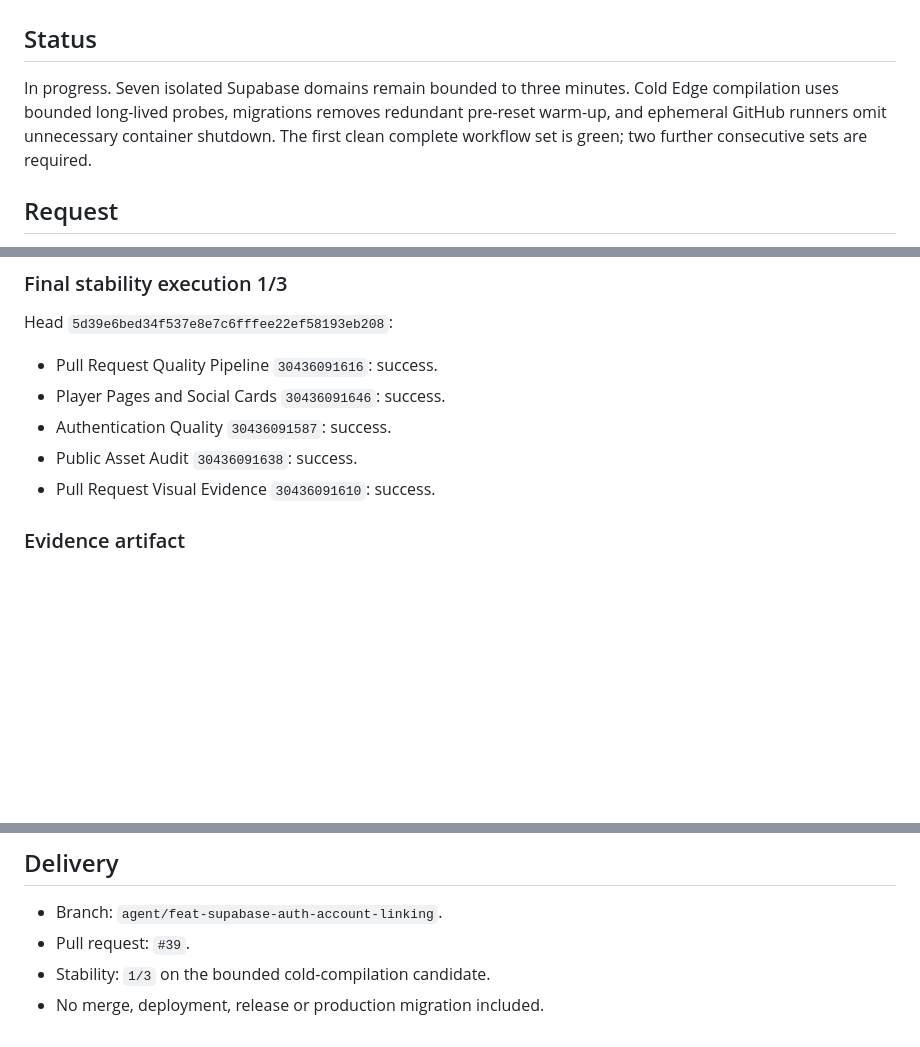
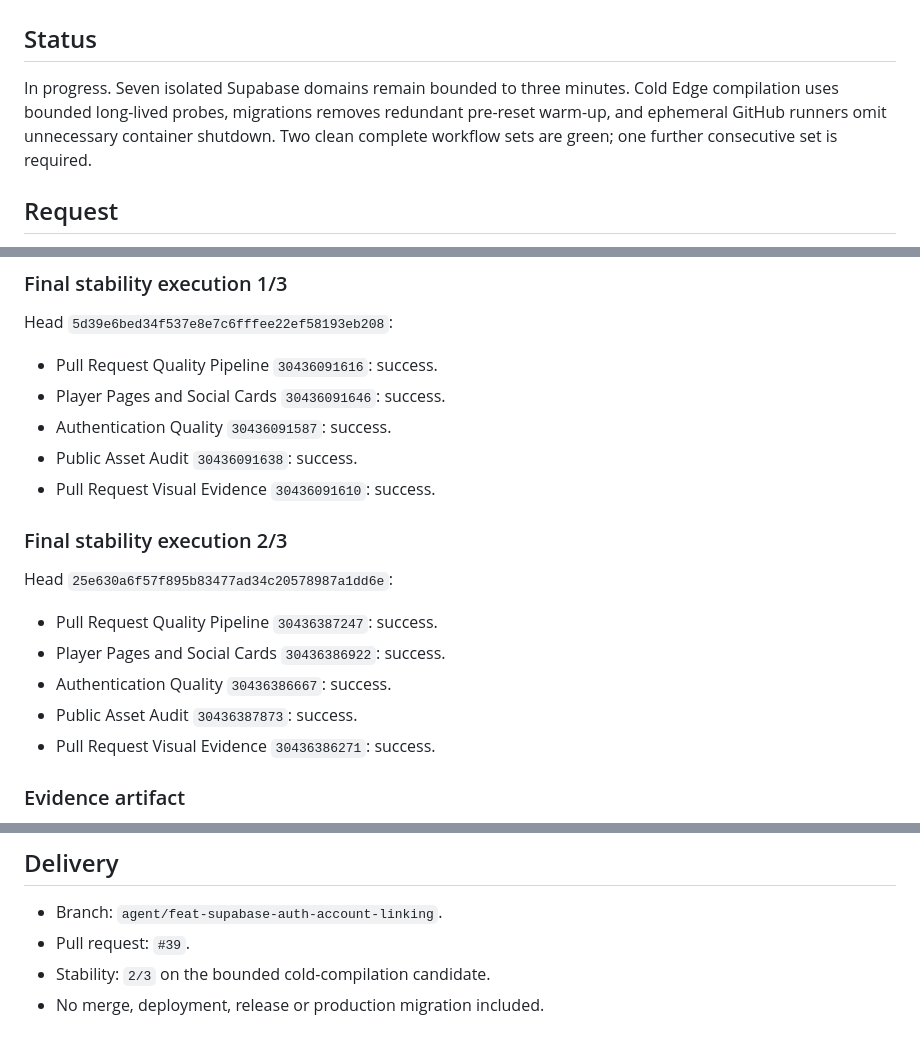
Before and after one commit to juanjoGonDev/106, a Markdown page: .agents/specs/2026-07-29-ci-regression-fix.md, 3 parts joined by grey strips. Rendered like a GitHub page; blank space fills up the shorter version.

Commit message:
docs(ci): record final stability run two

```diff
--- a/.agents/specs/2026-07-29-ci-regression-fix.md
+++ b/.agents/specs/2026-07-29-ci-regression-fix.md
@@ -2,7 +2,7 @@
 
 ## Status
 
-In progress. Seven isolated Supabase domains remain bounded to three minutes. Cold Edge compilation uses bounded long-lived probes, migrations removes redundant pre-reset warm-up, and ephemeral GitHub runners omit unnecessary container shutdown. The first clean complete workflow set is green; two further consecutive sets are required.
+In progress. Seven isolated Supabase domains remain bounded to three minutes. Cold Edge compilation uses bounded long-lived probes, migrations removes redundant pre-reset warm-up, and ephemeral GitHub runners omit unnecessary container shutdown. Two clean complete workflow sets are green; one further consecutive set is required.
 
 ## Request
 
@@ -52,6 +52,16 @@ Head `5d39e6bed34f537e8e7c6fffee22ef58193eb208`:
 - Authentication Quality `30436091587`: success.
 - Public Asset Audit `30436091638`: success.
 - Pull Request Visual Evidence `30436091610`: success.
+
+### Final stability execution 2/3
+
+Head `25e630a6f57f895b83477ad34c20578987a1dd6e`:
+
+- Pull Request Quality Pipeline `30436387247`: success.
+- Player Pages and Social Cards `30436386922`: success.
+- Authentication Quality `30436386667`: success.
+- Public Asset Audit `30436387873`: success.
+- Pull Request Visual Evidence `30436386271`: success.
 
 ### Evidence artifact
 
@@ -74,5 +84,5 @@ Revert the CI-hardening commits as a unit. Do not restore the observer loop, sup
 
 - Branch: `agent/feat-supabase-auth-account-linking`.
 - Pull request: `#39`.
-- Stability: `1/3` on the bounded cold-compilation candidate.
+- Stability: `2/3` on the bounded cold-compilation candidate.
 - No merge, deployment, release or production migration included.
```
Also changed, not shown: other parts of .agents/specs/2026-07-29-ci-regression-fix.md (+1 -1 lines).
